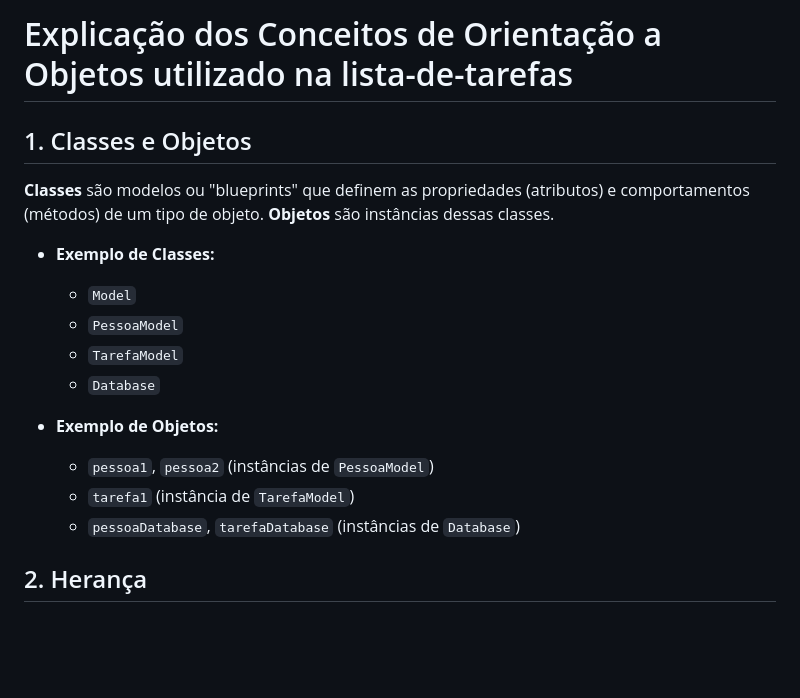
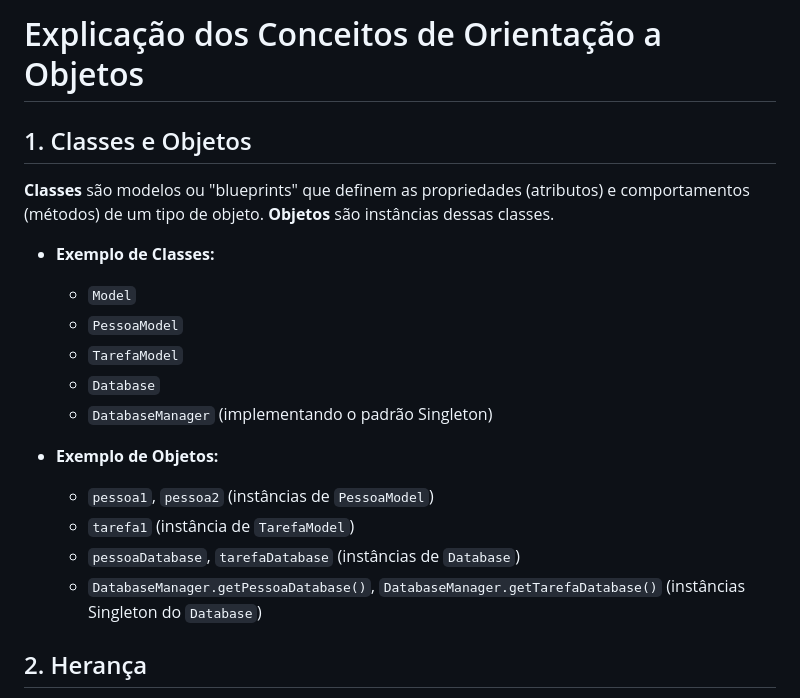
Before and after one commit to alvessh/programming-training, a Markdown page: lista-de-tarefa/POO-explicando.md, the part around one of its changes. Rendered like a GitHub page; blank space fills up the shorter version.

```diff
--- a/lista-de-tarefa/POO-explicando.md
+++ b/lista-de-tarefa/POO-explicando.md
@@ -1,4 +1,4 @@
-# Explicação dos Conceitos de Orientação a Objetos utilizado na lista-de-tarefas
+# Explicação dos Conceitos de Orientação a Objetos
 
 ## 1. Classes e Objetos
 
@@ -9,11 +9,13 @@
   - `PessoaModel`
   - `TarefaModel`
   - `Database`
+  - `DatabaseManager` (implementando o padrão Singleton)
 
 - **Exemplo de Objetos:**
   - `pessoa1`, `pessoa2` (instâncias de `PessoaModel`)
   - `tarefa1` (instância de `TarefaModel`)
   - `pessoaDatabase`, `tarefaDatabase` (instâncias de `Database`)
+  - `DatabaseManager.getPessoaDatabase()`, `DatabaseManager.getTarefaDatabase()` (instâncias Singleton do `Database`)
 
 ## 2. Herança
 
```
Also changed, not shown: other parts of lista-de-tarefa/POO-explicando.md (+24 -0 lines).
